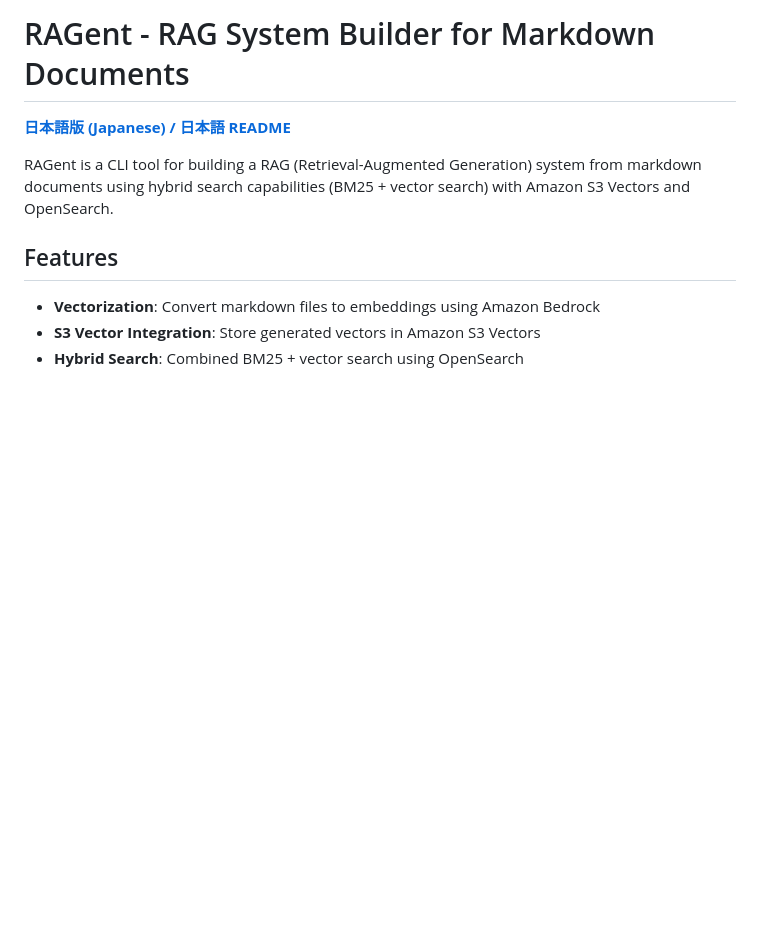
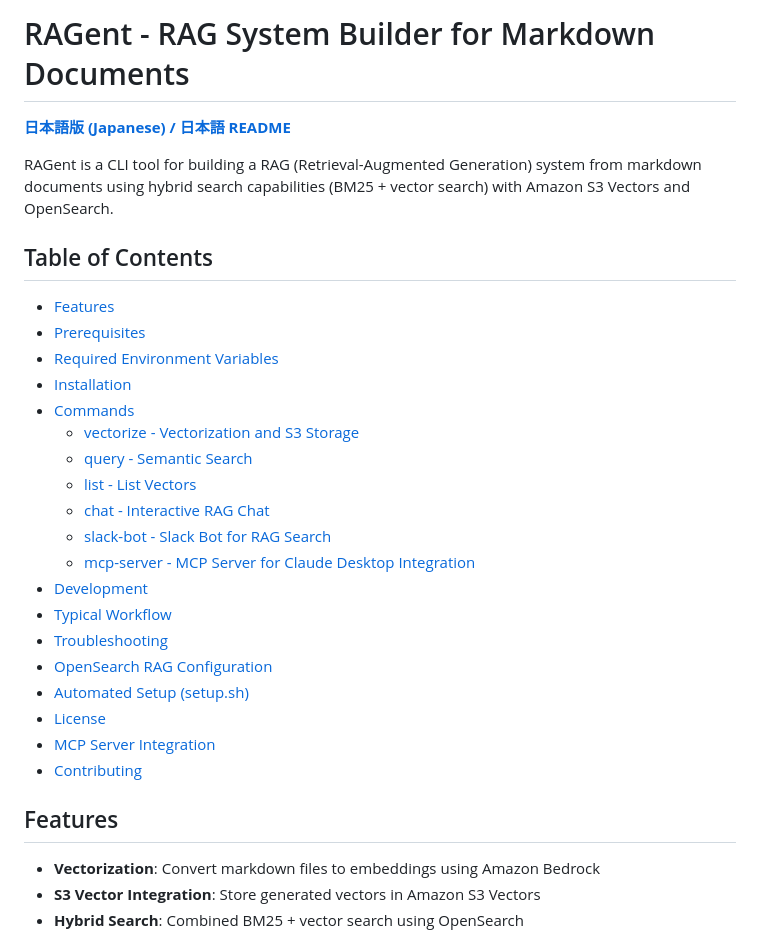
Before and after one commit to ca-srg/ragent, a Markdown page: README.md, the part around the change. GitHub-like rendering; blank space fills up the shorter version.

```diff
--- a/README.md
+++ b/README.md
@@ -3,6 +3,28 @@
 **[日本語版 (Japanese) / 日本語 README](README_ja.md)**
 
 RAGent is a CLI tool for building a RAG (Retrieval-Augmented Generation) system from markdown documents using hybrid search capabilities (BM25 + vector search) with Amazon S3 Vectors and OpenSearch.
+
+## Table of Contents
+
+- [Features](#features)
+- [Prerequisites](#prerequisites)
+- [Required Environment Variables](#required-environment-variables)
+- [Installation](#installation)
+- [Commands](#commands)
+  - [vectorize - Vectorization and S3 Storage](#1-vectorize---vectorization-and-s3-storage)
+  - [query - Semantic Search](#2-query---semantic-search)
+  - [list - List Vectors](#3-list---list-vectors)
+  - [chat - Interactive RAG Chat](#4-chat---interactive-rag-chat)
+  - [slack-bot - Slack Bot for RAG Search](#5-slack-bot---slack-bot-for-rag-search)
+  - [mcp-server - MCP Server for Claude Desktop Integration](#6-mcp-server---mcp-server-for-claude-desktop-integration-new)
+- [Development](#development)
+- [Typical Workflow](#typical-workflow)
+- [Troubleshooting](#troubleshooting)
+- [OpenSearch RAG Configuration](#opensearch-rag-configuration)
+- [Automated Setup (setup.sh)](#automated-setup-setupsh)
+- [License](#license)
+- [MCP Server Integration](#mcp-server-integration)
+- [Contributing](#contributing)
 
 ## Features
 
```
Also changed, not shown: README_ja.md (+22 -0 lines).
